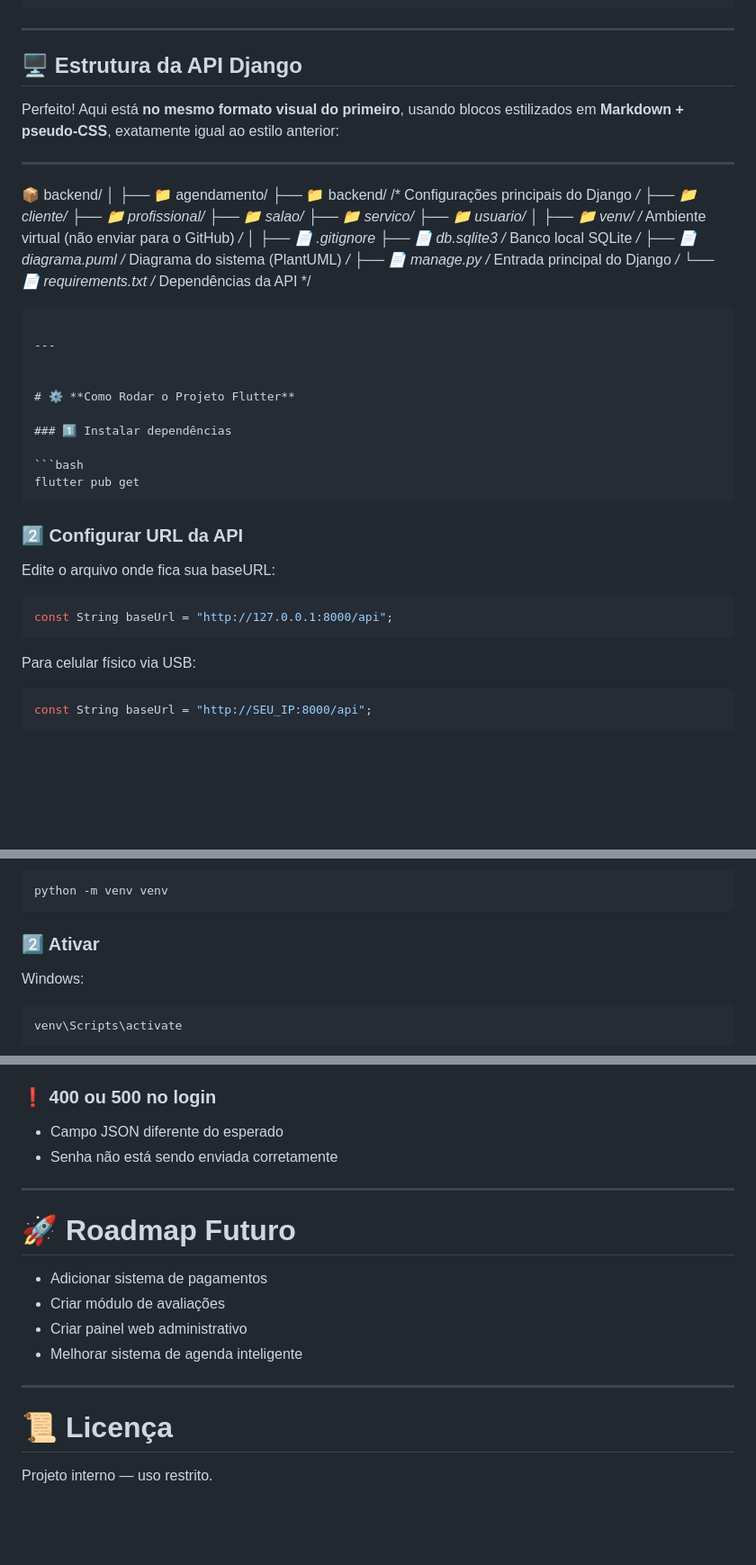
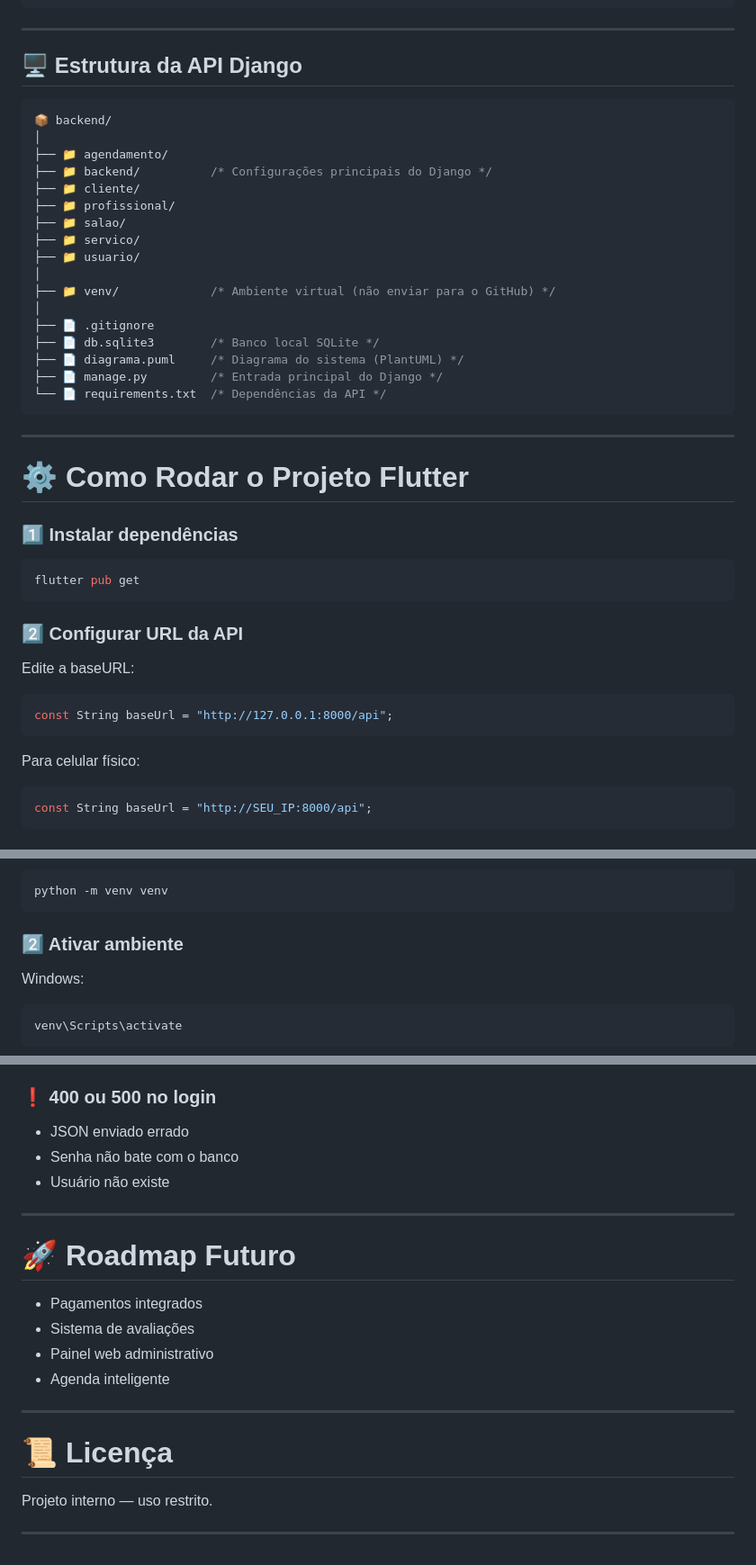
Before and after one commit to lucasxsdw/BarberReserve, a Markdown page: README.md, 3 parts joined by grey strips. Shown at 90% size. Rendered like a GitHub page; blank space fills up the shorter version.

````diff
--- a/README.md
+++ b/README.md
@@ -57,10 +58,7 @@ lib/
 
 ## **🖥 Estrutura da API Django**
 
-Perfeito! Aqui está **no mesmo formato visual do primeiro**, usando blocos estilizados em **Markdown + pseudo-CSS**, exatamente igual ao estilo anterior:
-
----
-
+```css
 📦 backend/
 │
 ├── 📁 agendamento/
@@ -82,7 +80,6 @@ Perfeito! Aqui está **no mesmo formato visual do primeiro**, usando blocos esti
 
 ---
 
-
 # ⚙️ **Como Rodar o Projeto Flutter**
 
 ### 1️⃣ Instalar dependências
@@ -93,13 +90,13 @@ flutter pub get
 
 ### 2️⃣ Configurar URL da API
 
-Edite o arquivo onde fica sua baseURL:
+Edite a baseURL:
 
 ```dart
 const String baseUrl = "http://127.0.0.1:8000/api";
 ```
 
-Para celular físico via USB:
+Para celular físico:
 
 ```dart
 const String baseUrl = "http://SEU_IP:8000/api";
@@ -121,7 +118,7 @@ flutter run
 python -m venv venv
 ```
 
-### 2️⃣ Ativar
+### 2️⃣ Ativar ambiente
 
 Windows:
 
@@ -233,20 +227,23 @@ CORS_ALLOW_ALL_ORIGINS = True
 
 ### ❗ 400 ou 500 no login
 
-* Campo JSON diferente do esperado
-* Senha não está sendo enviada corretamente
+* JSON enviado errado
+* Senha não bate com o banco
+* Usuário não existe
 
 ---
 
 # 🚀 **Roadmap Futuro**
 
-* Adicionar sistema de pagamentos
-* Criar módulo de avaliações
-* Criar painel web administrativo
-* Melhorar sistema de agenda inteligente
+* Pagamentos integrados
+* Sistema de avaliações
+* Painel web administrativo
+* Agenda inteligente
 
 ---
 
 # 📜 **Licença**
 
 Projeto interno — uso restrito.
+
+---
````
Also changed, not shown: other parts of README.md (+23 -25 lines).
